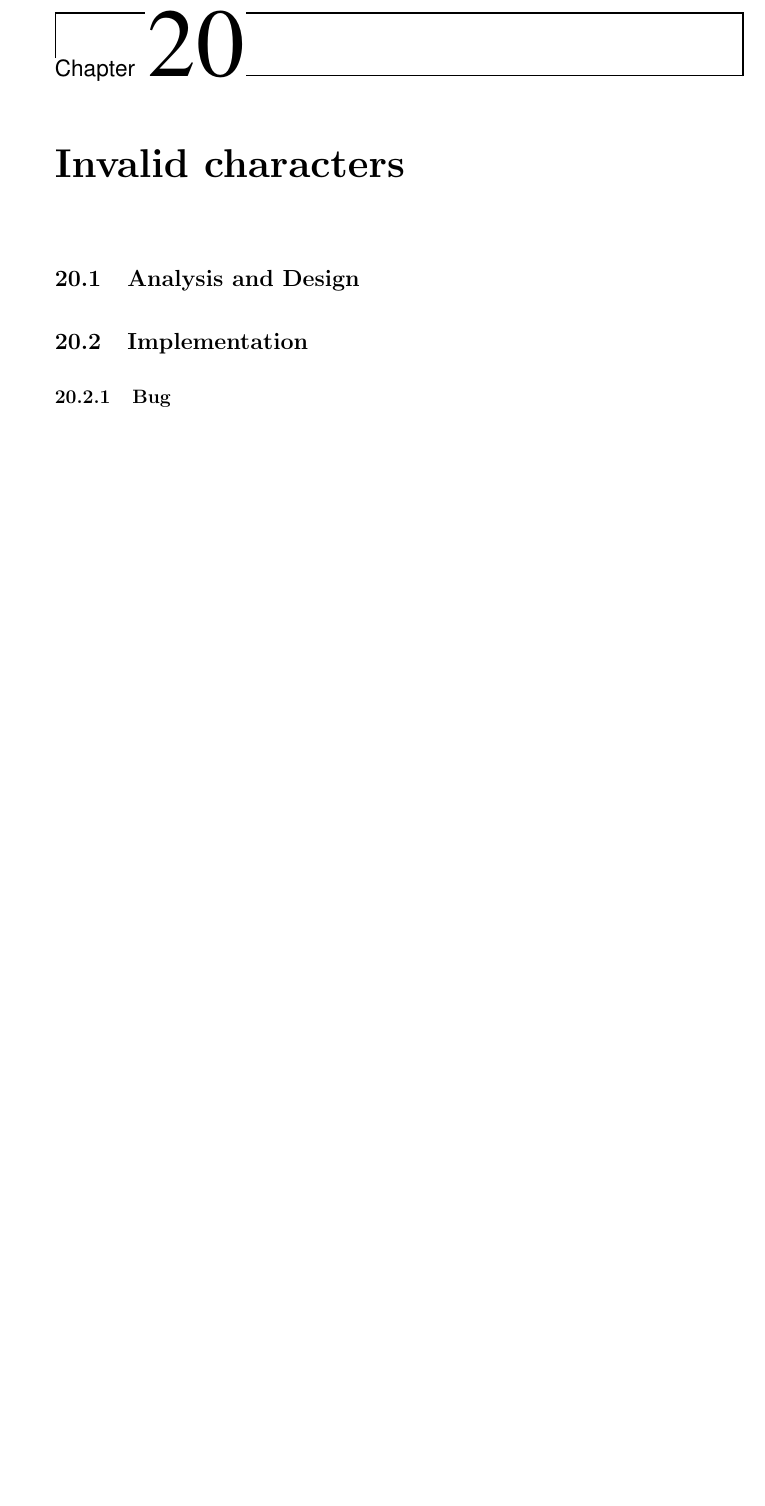
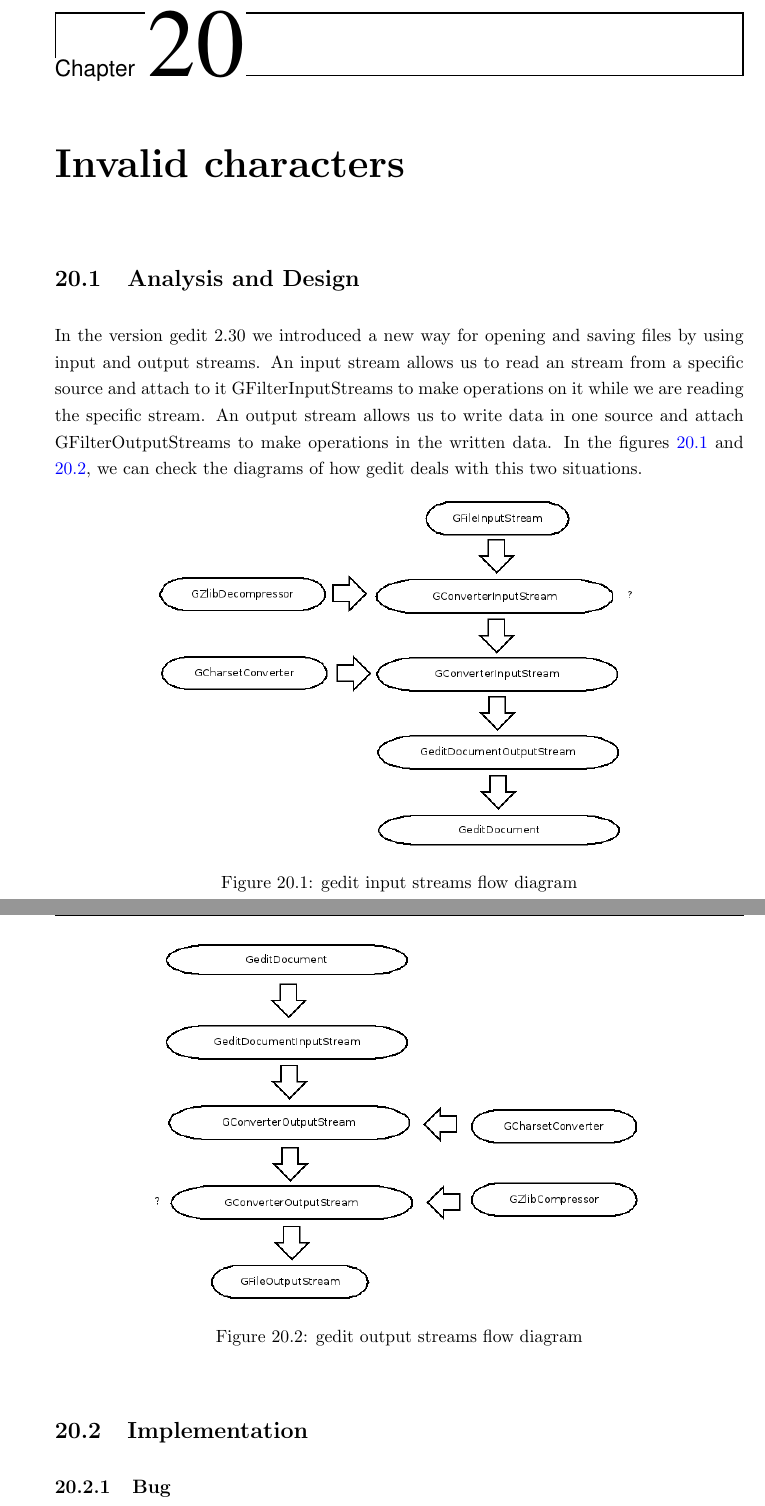
Before and after one commit to nacho/project-doc, a LaTeX thesis (main.tex, which reads invalid-chars.tex): part of page 107 of 150 before the commit and two parts of pages 109 and 110 of 152 after it, the two joined at a grey line, cut so that both start at the same text, the shorter picture padded with empty space. Compiled offline with pdfLaTeX.

Commit message:
invalid-chars: add stream flow diagrams

```diff
--- a/invalid-chars.tex
+++ b/invalid-chars.tex
@@ -3,6 +3,12 @@
 \chapter{Invalid characters}
 
 \section{Analysis and Design}
+
+In the version gedit 2.30 we introduced a new way for opening and saving files by using input and output streams. An input stream allows us to read an stream from a specific source and attach to it GFilterInputStreams to make operations on it while we are reading the specific stream. An output stream allows us to write data in one source and attach GFilterOutputStreams to make operations in the written data. In the figures \ref{fig:InputStreams} and \ref{fig:OutputStreams}, we can check the diagrams of how gedit deals with this two situations.
+
+\addfigure[scale=0.5]{./images/input-streams}{gedit input streams flow diagram}{fig:InputStreams}
+
+\addfigure[scale=0.5]{./images/output-streams}{gedit output streams flow diagram}{fig:OutputStreams}
 
 \section{Implementation}
 
```
Also changed, not shown: images/input-streams.png (added), images/output-streams.png (added), 2 other files.
